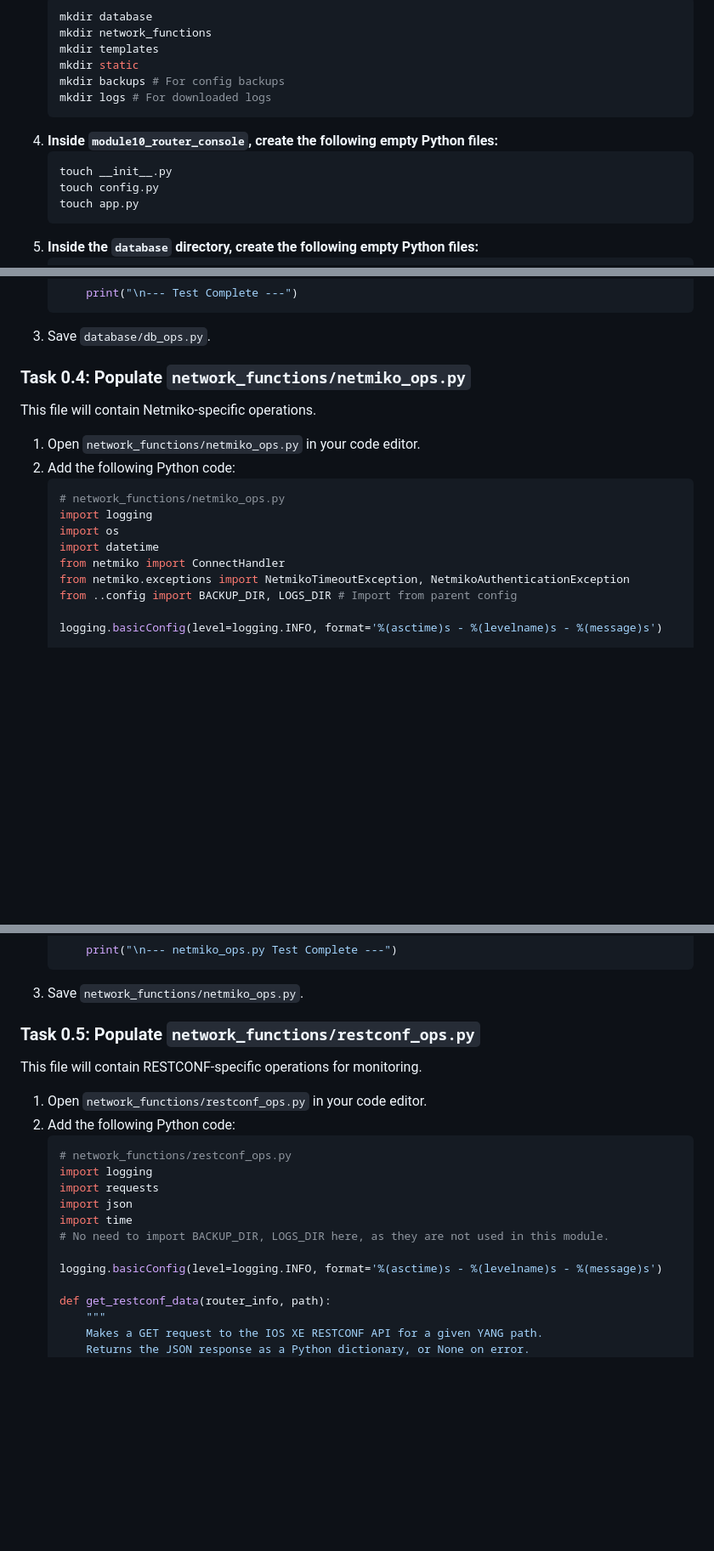
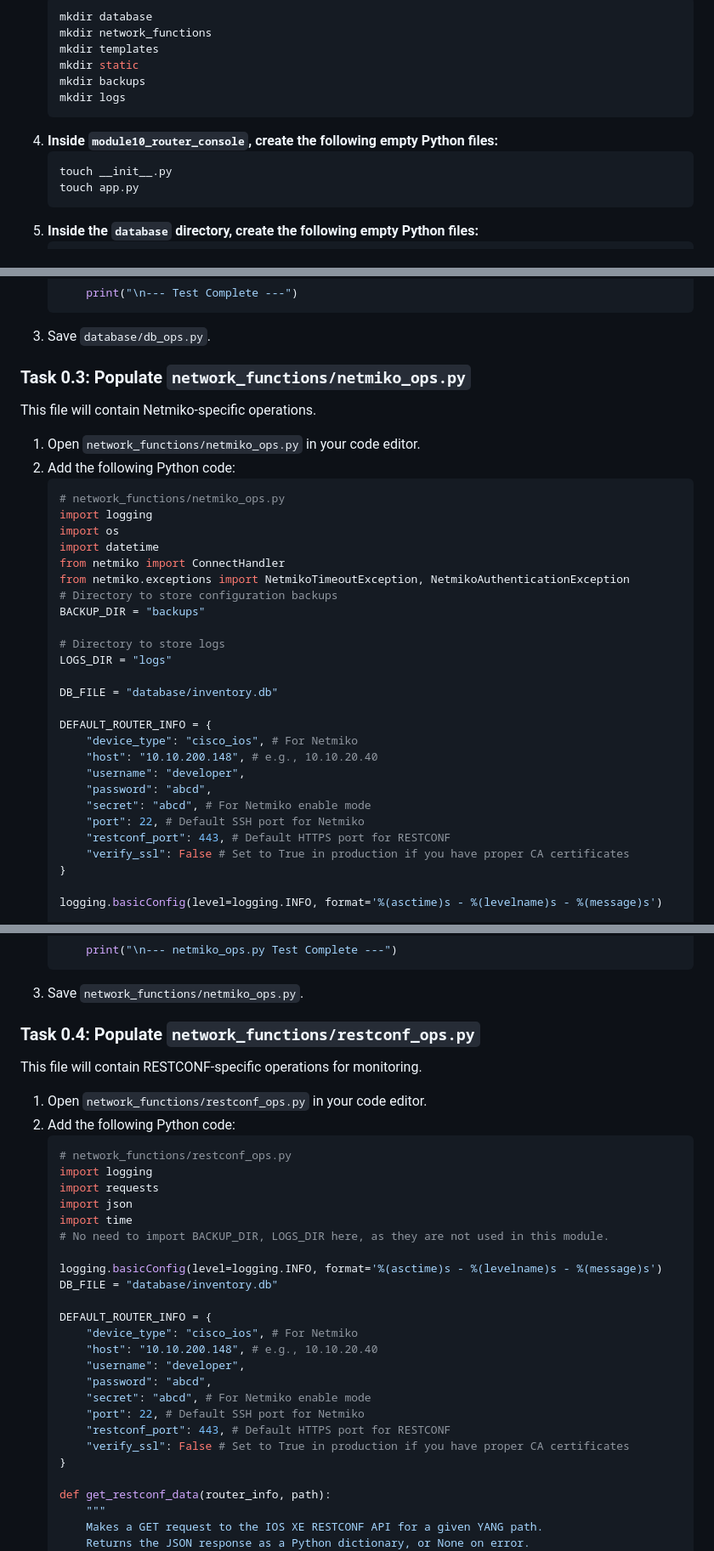
Before and after one commit to tanthanh85/network-automation-course, a Markdown page: modules/10_router_central_management/lab10.md, 3 parts joined by grey strips. Shown: that part at 85% size. Drawn GitHub-style; blank space fills up the shorter version.

````diff
--- a/modules/10_router_central_management/lab10.md
+++ b/modules/10_router_central_management/lab10.md
@@ -54,13 +54,12 @@ For this module, we will create a dedicated project structure for our Flask appl
     mkdir network_functions
     mkdir templates
     mkdir static
-    mkdir backups # For config backups
-    mkdir logs # For downloaded logs
+    mkdir backups
+    mkdir logs
     ```
 4.  **Inside `module10_router_console`, create the following empty Python files:**
     ```bash
     touch __init__.py
-    touch config.py
     touch app.py
     ```
 5.  **Inside the `database` directory, create the following empty Python files:**
@@ -307,7 +283,7 @@ This file will handle all SQLite database operations for the inventory.
     ```
 3.  Save `database/db_ops.py`.
 
-### Task 0.4: Populate `network_functions/netmiko_ops.py`
+### Task 0.3: Populate `network_functions/netmiko_ops.py`
 
 This file will contain Netmiko-specific operations.
 
@@ -320,7 +296,24 @@ This file will contain Netmiko-specific operations.
     import datetime
     from netmiko import ConnectHandler
     from netmiko.exceptions import NetmikoTimeoutException, NetmikoAuthenticationException
-    from ..config import BACKUP_DIR, LOGS_DIR # Import from parent config
+    # Directory to store configuration backups
+    BACKUP_DIR = "backups"
+
+    # Directory to store logs
+    LOGS_DIR = "logs"
+
+    DB_FILE = "database/inventory.db"
+
+    DEFAULT_ROUTER_INFO = {
+        "device_type": "cisco_ios", # For Netmiko
+        "host": "10.10.200.148", # e.g., 10.10.20.40
+        "username": "developer",
+        "password": "abcd",
+        "secret": "abcd", # For Netmiko enable mode
+        "port": 22, # Default SSH port for Netmiko
+        "restconf_port": 443, # Default HTTPS port for RESTCONF
+        "verify_ssl": False # Set to True in production if you have proper CA certificates
+    }
 
     logging.basicConfig(level=logging.INFO, format='%(asctime)s - %(levelname)s - %(message)s')
 
@@ -462,7 +455,7 @@ This file will contain Netmiko-specific operations.
     ```
 3.  Save `network_functions/netmiko_ops.py`.
 
-### Task 0.5: Populate `network_functions/restconf_ops.py`
+### Task 0.4: Populate `network_functions/restconf_ops.py`
 
 This file will contain RESTCONF-specific operations for monitoring.
 
@@ -477,6 +470,18 @@ This file will contain RESTCONF-specific operations for monitoring.
     # No need to import BACKUP_DIR, LOGS_DIR here, as they are not used in this module.
 
     logging.basicConfig(level=logging.INFO, format='%(asctime)s - %(levelname)s - %(message)s')
+    DB_FILE = "database/inventory.db"
+
+    DEFAULT_ROUTER_INFO = {
+        "device_type": "cisco_ios", # For Netmiko
+        "host": "10.10.200.148", # e.g., 10.10.20.40
+        "username": "developer",
+        "password": "abcd",
+        "secret": "abcd", # For Netmiko enable mode
+        "port": 22, # Default SSH port for Netmiko
+        "restconf_port": 443, # Default HTTPS port for RESTCONF
+        "verify_ssl": False # Set to True in production if you have proper CA certificates
+    }
 
     def get_restconf_data(router_info, path):
         """
````
Also changed, not shown: other parts of modules/10_router_central_management/lab10.md (+29 -52 lines).
